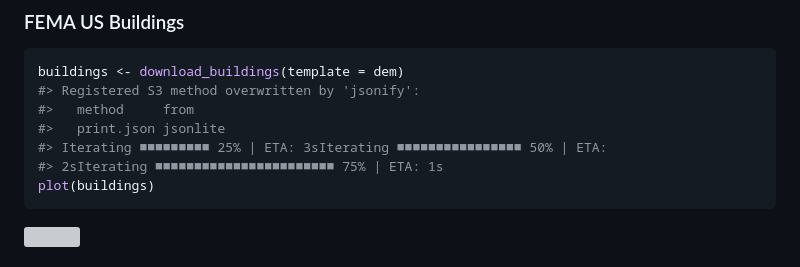
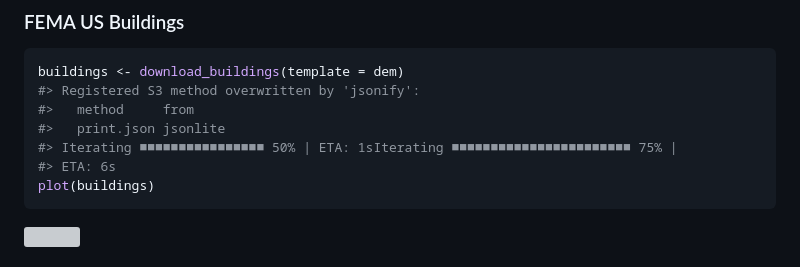
Before and after one commit to TxWRI/SELECTRdata, a Markdown page: README.md, the part around the change. Rendered like a GitHub page; grey boxes are pictures that could not be loaded.

Commit message:
rerender readme

````diff
--- a/README.md
+++ b/README.md
@@ -76,8 +76,8 @@ buildings <- download_buildings(template = dem)
 #> Registered S3 method overwritten by 'jsonify':
 #>   method     from
 #>   print.json jsonlite
-#> Iterating ■■■■■■■■■ 25% | ETA: 3sIterating ■■■■■■■■■■■■■■■■ 50% | ETA:
-#> 2sIterating ■■■■■■■■■■■■■■■■■■■■■■■ 75% | ETA: 1s
+#> Iterating ■■■■■■■■■■■■■■■■ 50% | ETA: 1sIterating ■■■■■■■■■■■■■■■■■■■■■■■ 75% |
+#> ETA: 6s
 plot(buildings)
 ```
 
````
